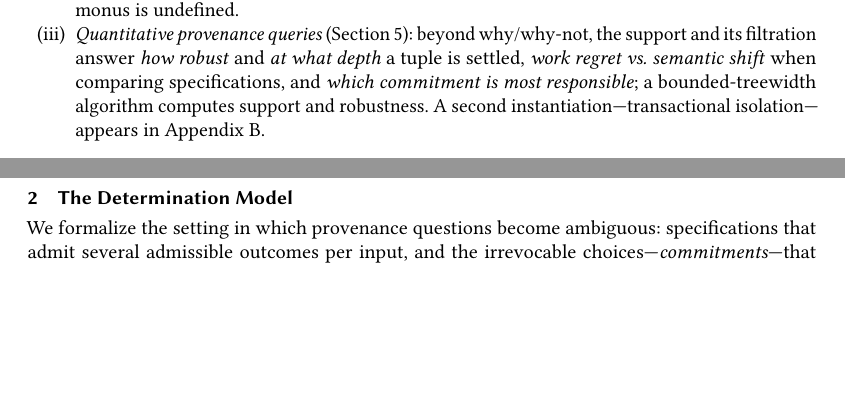
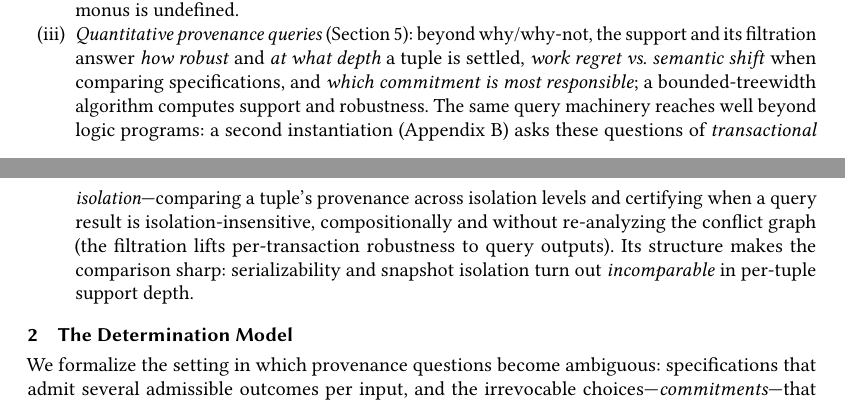
Before and after one commit to jhellerstein/provenance, a LaTeX paper (main.tex, which reads sec-intro.tex): two parts of pages 2 and 3 of 28, joined at a grey line, cut so that both start at the same text, the shorter picture padded with empty space. Compiled offline with pdfLaTeX.

Commit message:
Recast the transaction teaser around provenance queries, not the complexity measure
Consistent with the 'algebra of provenance queries beyond why/why-not' thesis,
the Datalog-forward paper's transaction callout (intro contribution, abstract,
conclusion) now leads with the QUERIES the second instantiation enables---
comparing a tuple's provenance across isolation levels, and compositionally
certifying when a query result is isolation-insensitive (lifting Vandevoort et
al.'s per-transaction robustness to query outputs)---rather than the
determination-complexity numbers. The SER/SI support-depth incomparability is
kept as the structural fact that makes the comparison sharp; the Theta(n) depth
headline is dropped from the teasers (it remains in the appendix). Builds clean:
main 29pp, main-txn 27pp, main-both 27pp; no undefined refs/cites.

```diff
--- a/sec-intro.tex
+++ b/sec-intro.tex
@@ -118,14 +118,21 @@ probabilistic-database query complexity.
         shared filtration; sealing reproduces the support behavior of
         semirings with monus on stratified programs and extends to
         unstratified negation, where monus is undefined.
-  \item \emph{Quantitative provenance queries}
-        (Section~\ref{sec:discussion}): beyond why/why-not, the support and its
-        filtration answer \emph{how robust} and \emph{at what depth} a tuple is
-        settled, \emph{work regret vs.\ semantic shift} when comparing
-        specifications, and \emph{which commitment is most responsible}; a
-        bounded-treewidth algorithm computes support and robustness. A second
-        instantiation---transactional isolation---appears in
-        Appendix~\ref{sec:transactions}.
+    \item \emph{Quantitative provenance queries}
+          (Section~\ref{sec:discussion}): beyond why/why-not, the support and its
+          filtration answer \emph{how robust} and \emph{at what depth} a tuple is
+          settled, \emph{work regret vs.\ semantic shift} when comparing
+          specifications, and \emph{which commitment is most responsible}; a
+          bounded-treewidth algorithm computes support and robustness. The same
+          query machinery reaches well beyond logic programs: a second
+          instantiation (Appendix~\ref{sec:transactions}) asks these questions of
+          \emph{transactional isolation}---comparing a tuple's provenance across
+          isolation levels and certifying when a query result is
+          isolation-insensitive, compositionally and without re-analyzing the
+          conflict graph (the filtration lifts per-transaction robustness to
+          query outputs). Its structure makes the comparison sharp:
+          serializability and snapshot isolation turn out \emph{incomparable} in
+          per-tuple support depth.
   \else
   \item \emph{Lead instantiation, transactions} (Section~\ref{sec:transactions}):
         isolation levels (RC, SI, SER) are different resolving subsets of one
```
Also changed, not shown: sec-abstract.tex (+4 -2 lines), sec-conclusion.tex (+4 -2 lines).
